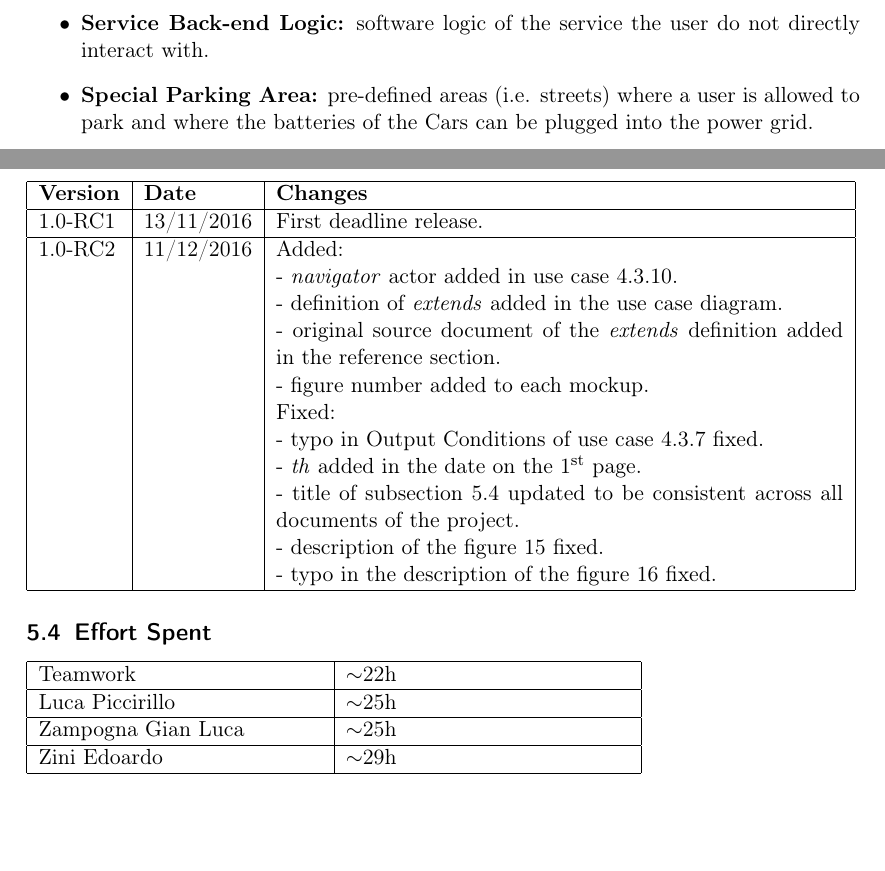
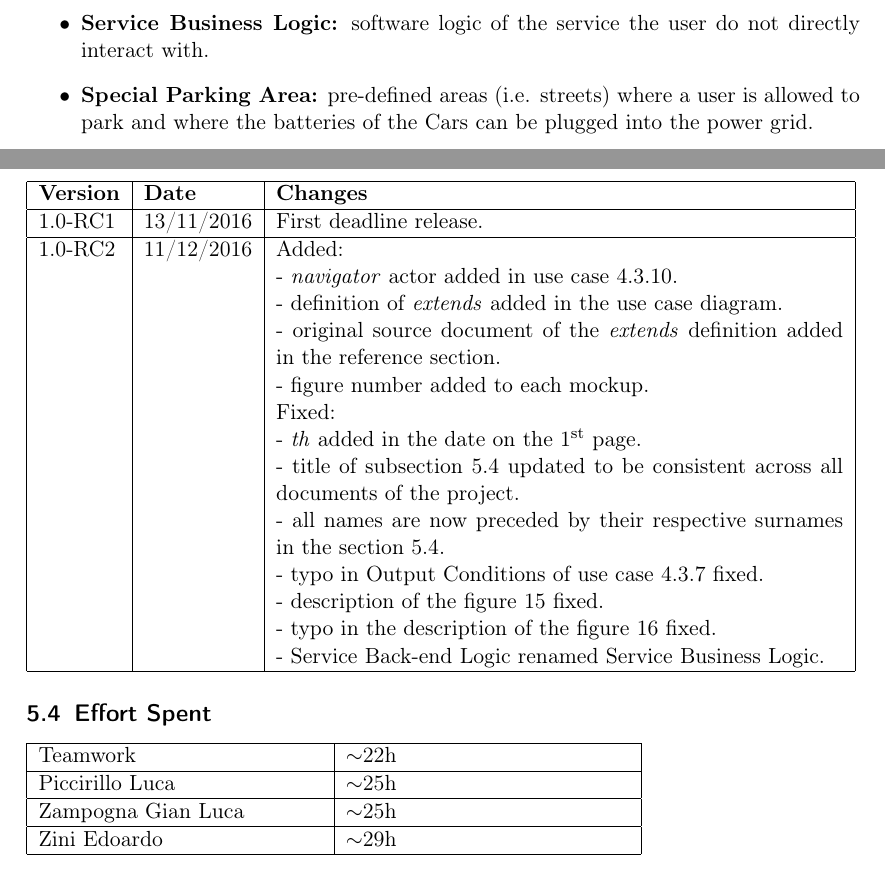
Before and after one commit to EdoardoZ/SoftEng2, a LaTeX document (RASD/main.tex, which reads RASD/1Introduction.tex, RASD/5Appendix.tex): two parts of pages 5 and 51 of 51, joined at a grey line, cut so that both start at the same text, the shorter picture padded with empty space. Compiled offline with pdfLaTeX.

Commit message:
Refinements on RASD document, again

```diff
--- a/RASD/1Introduction.tex
+++ b/RASD/1Introduction.tex
@@ -19,7 +19,7 @@ This document contains a description of what the digital management system has t
 \item \textbf{PowerEnJoy:} name of the service for which the management software to be developed is described in this document; we are going to use this name from now on referring to the software application itself instead of the service. Also referred to from now on as "system" or "platform".
 \item \textbf{PowerUser:} user who is already registered to the service and is currently logged in.
 \item \textbf{Safe Parking Area:} pre-defined areas (i.e. streets) where a user is allowed to park.
-\item \textbf{Service Back-end Logic:} software logic of the service the user do not directly interact with.
+\item \textbf{Service Business Logic:} software logic of the service the user do not directly interact with.
 \item \textbf{Special Parking Area:}  pre-defined areas (i.e. streets) where a user is allowed to park and where the batteries of the Cars can be plugged into the power grid.
 \item \textbf{Total Base Fare:} amount of money that the user pays for the ride duration only. It does not include any discount or penalty for any other specific condition.
 \item \textbf{Total Ride Fare:} amount of money that the user pays. It includes any discount or penalty for any other specific condition satisfied during the ride.
--- a/RASD/5Appendix.tex
+++ b/RASD/5Appendix.tex
@@ -93,11 +93,13 @@ The following are some Alloy models for system components that we believe requir
     - original source document of the \textit{extends} definition added in the reference section.\newline
     - figure number added to each mockup.\newline
 Fixed:\newline
+     - \textit{th} added in the date on the 1\textsuperscript{st} page.\newline
+    - title of subsection 5.4 updated to be consistent across all documents of the project.\newline
+    - all names are now preceded by their respective surnames in the section 5.4.\newline
     - typo in Output Conditions of use case 4.3.7 fixed.\newline
-    - \textit{th} added in the date on the 1\textsuperscript{st} page.\newline
-    - title of subsection 5.4 updated to be consistent across all documents of the project.\newline
     - description of the figure 15 fixed.\newline
-    - typo in the description of the figure 16 fixed.\\
+    - typo in the description of the figure 16 fixed.\newline
+    - Service Back-end Logic renamed Service Business Logic.\\
 \hline
 \end{tabular}
 
@@ -107,7 +109,7 @@ Fixed:\newline
 \hline
 Teamwork & $\sim$22h\\
 \hline
-Luca Piccirillo & $\sim$25h\\
+Piccirillo Luca & $\sim$25h\\
 \hline
 Zampogna Gian Luca & $\sim$25h\\
 \hline
```
Also changed, not shown: RASD/1Introduction.tex (2 more changed lines).
